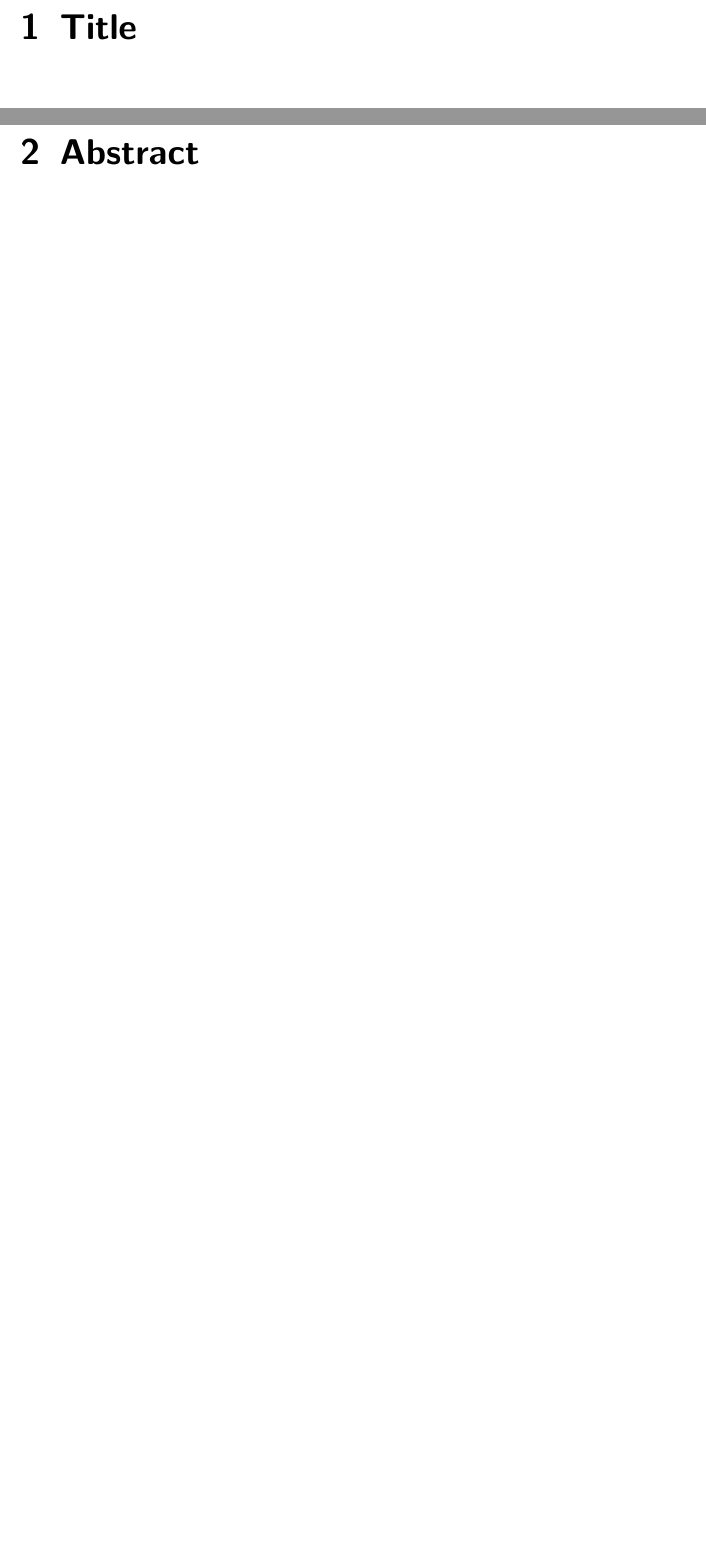
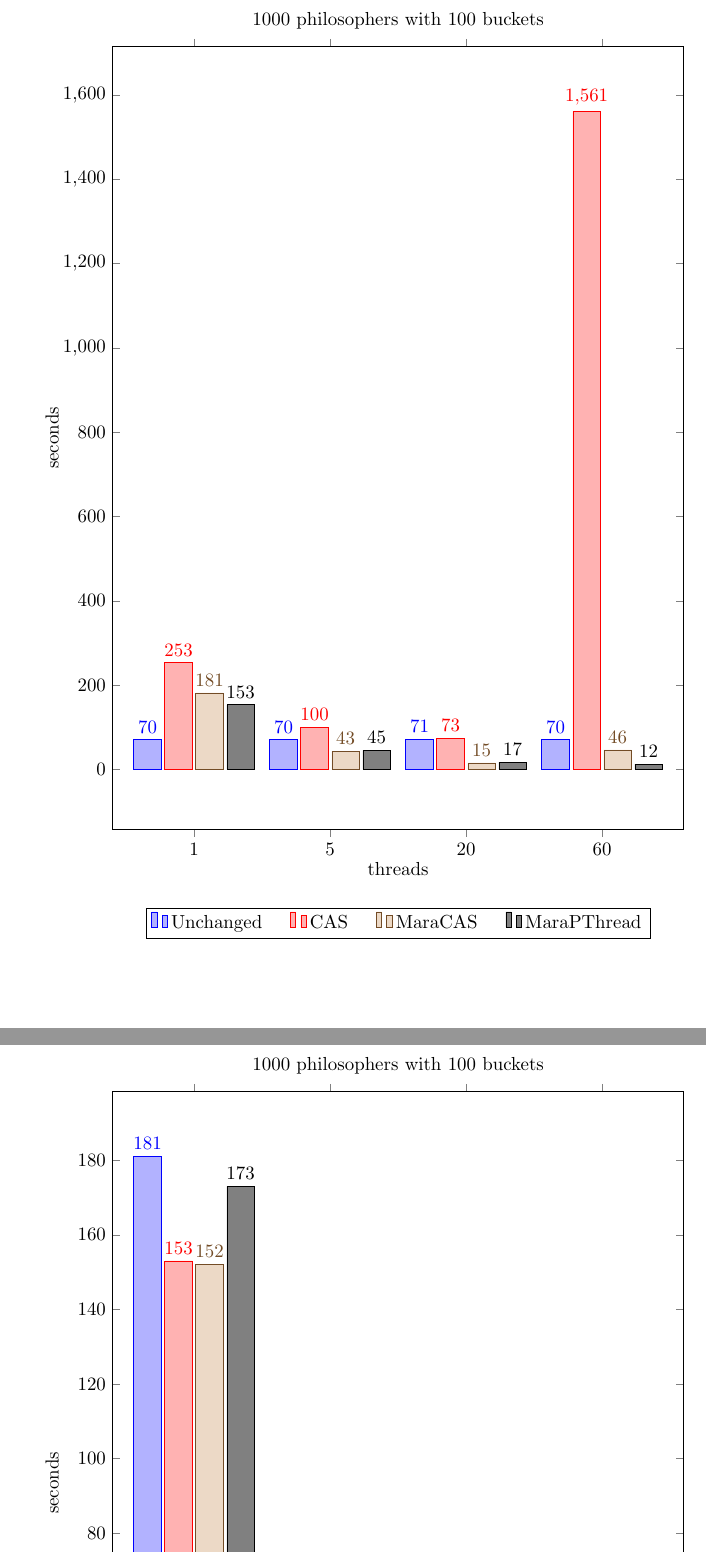
Before and after one commit to Skasselbard/BachelorThesis, a LaTeX thesis (doc/parralelization/main.tex, which reads doc/parralelization/pictures/performanceComparison.tex): two parts of pages 1 and 2 of 14 before the commit and two parts of pages 1 and 2 of 6 after it, joined at a grey line, cut at the place of the change, the shorter picture padded with empty space. Compiled offline with pdfLaTeX.

Commit message:
added performance diagrams

```diff
--- a/doc/parralelization/main.tex
+++ b/doc/parralelization/main.tex
@@ -4,5 +4,6 @@
 %\usepackage[a4paper,left=27mm,right=27mm, top=1cm, bottom=2cm]{geometry}
 
 \begin{document}
+\include{pictures/performanceComparison}
+\include{pictures/performanceComparisonBuckets}
 
-\chapter{Title}
--- /dev/null
+++ b/doc/parralelization/pictures/performanceComparison.tex
@@ -0,0 +1,34 @@
+\begin{tikzpicture}
+    \begin{axis}[width=0.9\textwidth,height=0.9\textheight,
+        ybar, axis on top,
+        bar width=16,
+        title={1000 philosophers with 100 buckets},
+        xtick={1,5,20,60},
+        symbolic x coords={1,5,20,60},
+        x tick label style={/pgf/number format/1000 sep=},
+        xlabel={threads},
+        %y tick label style={/pgf/number format/1000 sep=},
+        % extra y ticks={456.1, 1022.4},
+        % extra y tick labels={{456,1},{1022,4}},
+        % extra y tick style={grid=major,
+        %     tick label style={xshift=-1cm}},
+        ylabel={seconds},
+        enlarge x limits=0.2,
+        nodes near coords,
+        nodes near coords align={vertical},
+        %
+        legend style={
+            at={(0.5,-0.1)},
+            anchor=north,
+            legend columns=-1,
+            /tikz/every even column/.append style={column sep=0.5cm}
+        }
+        ]
+
+        \addplot table [y=master, col sep=comma,trim cells=true] {data/performanceMeasurements100buckets.csv};
+        \addplot table [y=atomics, col sep=comma,trim cells=true] {data/performanceMeasurements100buckets.csv};
+        \addplot table [ y=mara-atomics, col sep=comma,trim cells=true] {data/performanceMeasurements100buckets.csv};
+        \addplot table [y=mara-pthread, col sep=comma,trim cells=true] {data/performanceMeasurements100buckets.csv};
+        \legend{Unchanged, CAS, MaraCAS, MaraPThread}
+    \end{axis}
+\end{tikzpicture}
```
Also changed, not shown: doc/parralelization/data/memory100buckets.csv (added, +5 -0 lines), doc/parralelization/data/performanceMeasurements1000buckets.csv (added, +5 -0 lines), doc/parralelization/data/performanceMeasurements100buckets.csv (added, +5 -0 lines), doc/parralelization/pictures/performanceComparisonBuckets.tex (added, +34 -0 lines), doc/parralelization/main.pdf (added), doc/parralelization/main.tex (23 more changed lines), 1 other file.
